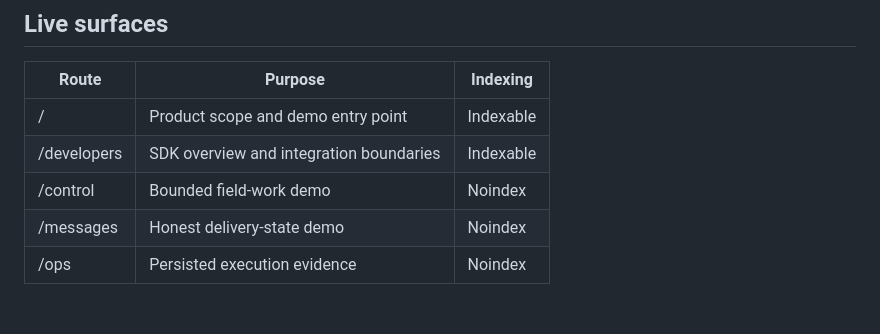
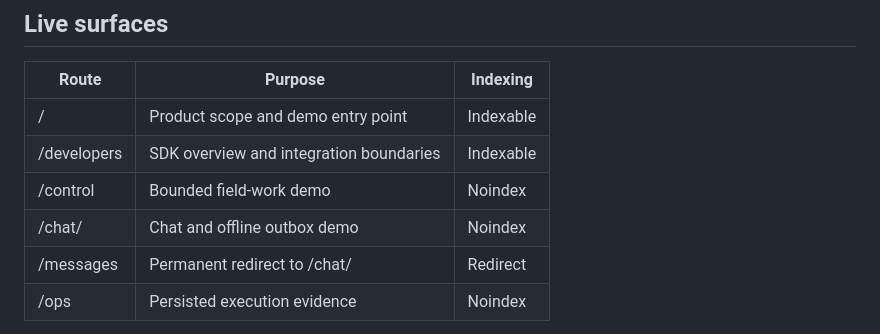
Before and after one commit to simondalmasso/Zungun, a Markdown page: README.md, the part around the change. Drawn GitHub-style; blank space fills up the shorter version.

Commit message:
docs(web): replace messages route with chat

```diff
--- a/README.md
+++ b/README.md
@@ -48,7 +48,8 @@ For public-site SEO and browser checks, see the [public-site guide](docs/guides/
 | / | Product scope and demo entry point | Indexable |
 | /developers | SDK overview and integration boundaries | Indexable |
 | /control | Bounded field-work demo | Noindex |
-| /messages | Honest delivery-state demo | Noindex |
+| /chat/ | Chat and offline outbox demo | Noindex |
+| /messages | Permanent redirect to /chat/ | Redirect |
 | /ops | Persisted execution evidence | Noindex |
 
 The deployed public-site source of truth is cloudflare/public/. Its release uses the existing guarded ORDER-083 deployment procedure and verifies the deployed source identity.
```
